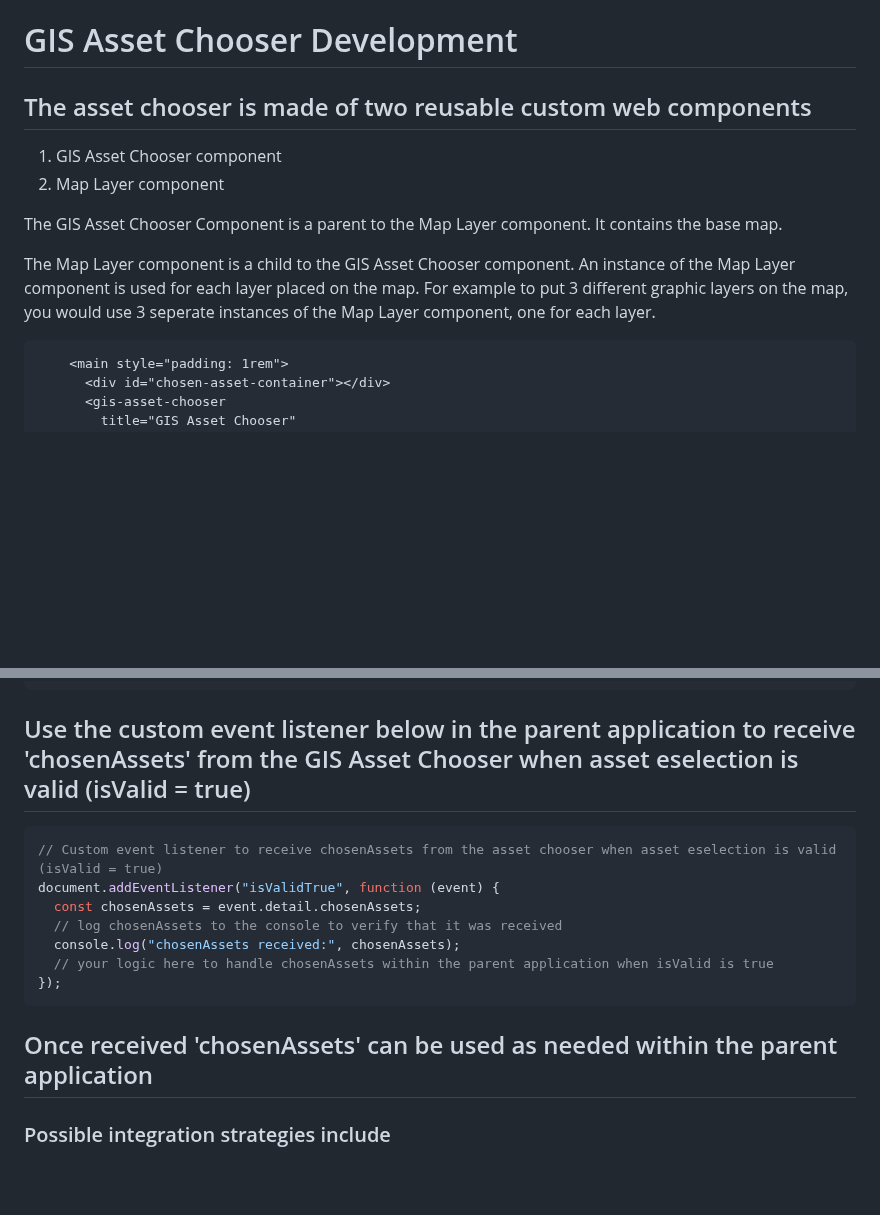
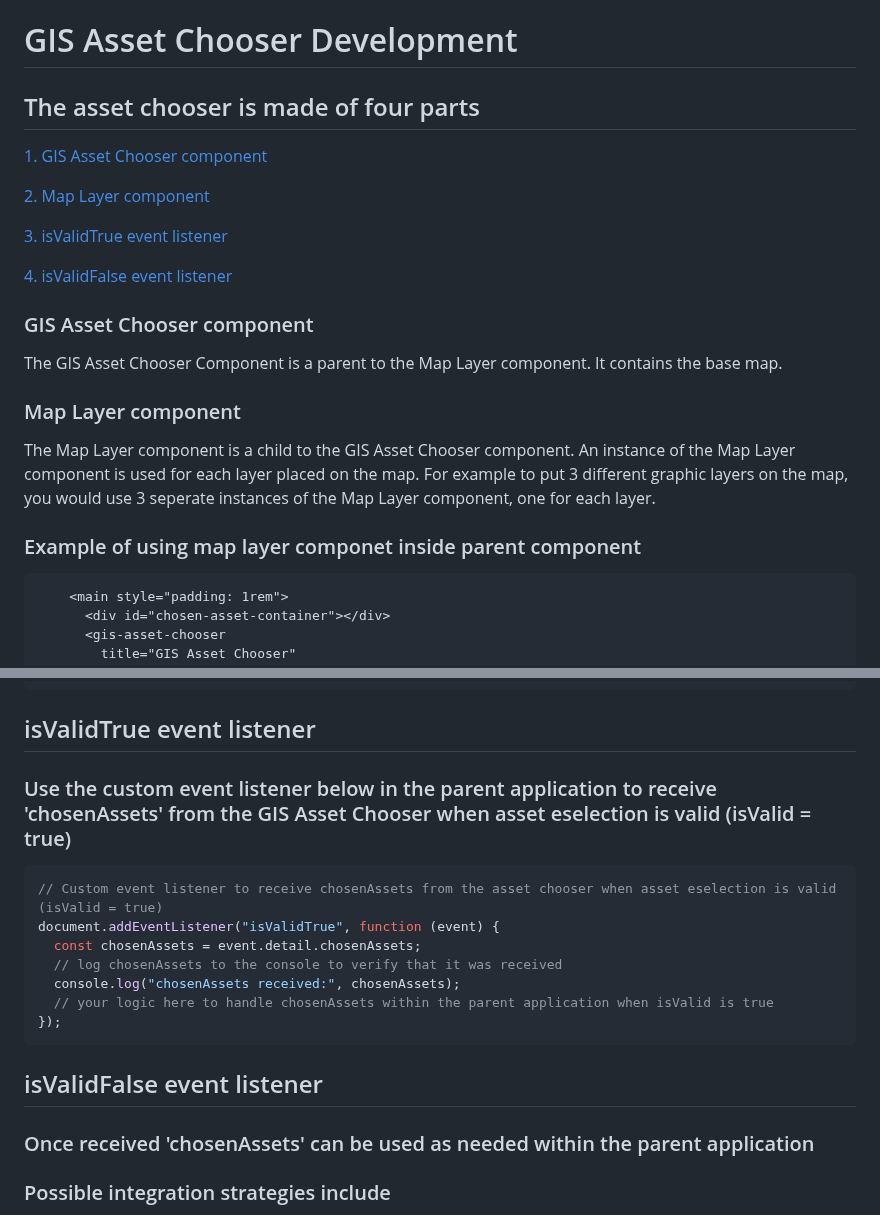
Before and after one commit to city-of-saint-louis/gis-asset-manager-ui, a Markdown page: README.md, 2 parts joined by grey strips. Drawn GitHub-style; blank space fills up the shorter version.

````diff
--- a/README.md
+++ b/README.md
@@ -1,14 +1,25 @@
 # GIS Asset Chooser Development
 
-## The asset chooser is made of two reusable custom web components
+## The asset chooser is made of four parts
 
-1. GIS Asset Chooser component
-2. Map Layer component
+[1. GIS Asset Chooser component](#gis-asset-chooser-component)
+
+[2. Map Layer component](#map-layer-component)
+
+[3. isValidTrue event listener](#isvalidtrue-event-listener)
+
+[4. isValidFalse event listener](isvalidfalse-event-listener)
+
+### GIS Asset Chooser component
 
 The GIS Asset Chooser Component is a parent to the Map Layer component. It contains the base map.
 
+### Map Layer component
+
 The Map Layer component is a child to the GIS Asset Chooser component.
 An instance of the Map Layer component is used for each layer placed on the map. For example to put 3 different graphic layers on the map, you would use 3 seperate instances of the Map Layer component, one for each layer.
+
+### Example of using map layer componet inside parent component
 
 ```html
     <main style="padding: 1rem">
@@ -41,7 +52,9 @@ An instance of the Map Layer component is used for each layer placed on the map.
     </main>
   ```
 
-## Use the custom event listener below in the parent application to receive 'chosenAssets' from the GIS Asset Chooser when asset eselection is valid (isValid = true)
+## isValidTrue event listener
+
+### Use the custom event listener below in the parent application to receive 'chosenAssets' from the GIS Asset Chooser when asset eselection is valid (isValid = true)
 
 ```javascript
 // Custom event listener to receive chosenAssets from the asset chooser when asset eselection is valid (isValid = true)
@@ -53,7 +66,9 @@ document.addEventListener("isValidTrue", function (event) {
 });
 ```
 
-## Once received 'chosenAssets' can be used as needed within the parent application
+## isValidFalse  event listener
+
+### Once received 'chosenAssets' can be used as needed within the parent application
 
 ### Possible integration strategies include
 
````
